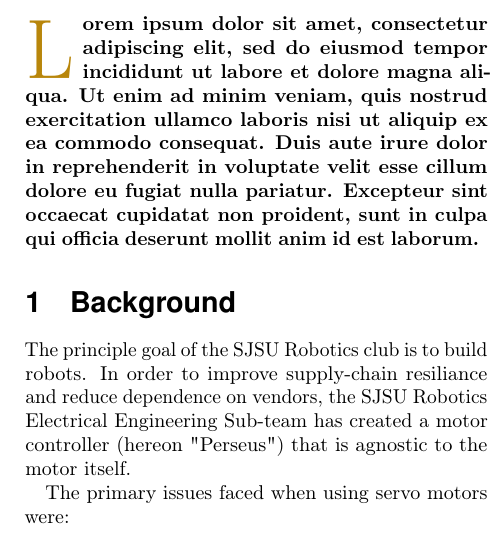
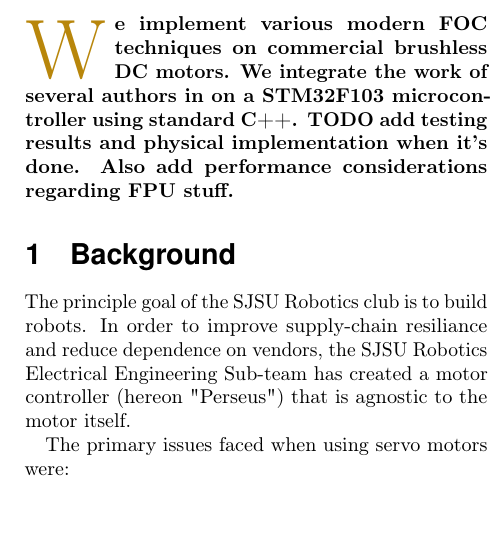
Before and after one commit to DolphinGui/FOC-control, a LaTeX document (docs/foc.tex): part of one column of page 1 of 4, cut at the place of the change, the shorter picture padded with empty space. Compiled offline with pdfLaTeX.

Commit message:
write a basic abstract

```diff
--- a/docs/foc.tex
+++ b/docs/foc.tex
@@ -16,7 +16,7 @@
 
 \thispagestyle{firstpage}
 
-\lettrineabstract{Lorem ipsum dolor sit amet, consectetur adipiscing elit, sed do eiusmod tempor incididunt ut labore et dolore magna aliqua. Ut enim ad minim veniam, quis nostrud exercitation ullamco laboris nisi ut aliquip ex ea commodo consequat. Duis aute irure dolor in reprehenderit in voluptate velit esse cillum dolore eu fugiat nulla pariatur. Excepteur sint occaecat cupidatat non proident, sunt in culpa qui officia deserunt mollit anim id est laborum.}
+\lettrineabstract{We implement various modern FOC techniques on commercial brushless DC motors. We integrate the work of several authors in on a STM32F103 microcontroller using standard C++. TODO add testing results and physical implementation when it's done. Also add performance considerations regarding FPU stuff.}
 
 \section{Background}
 The principle goal of the SJSU Robotics club is to build robots. In order to improve supply-chain resiliance and reduce dependence on vendors, the SJSU Robotics Electrical Engineering Sub-team has created a motor controller (hereon "Perseus") that is agnostic to the motor itself.
```
